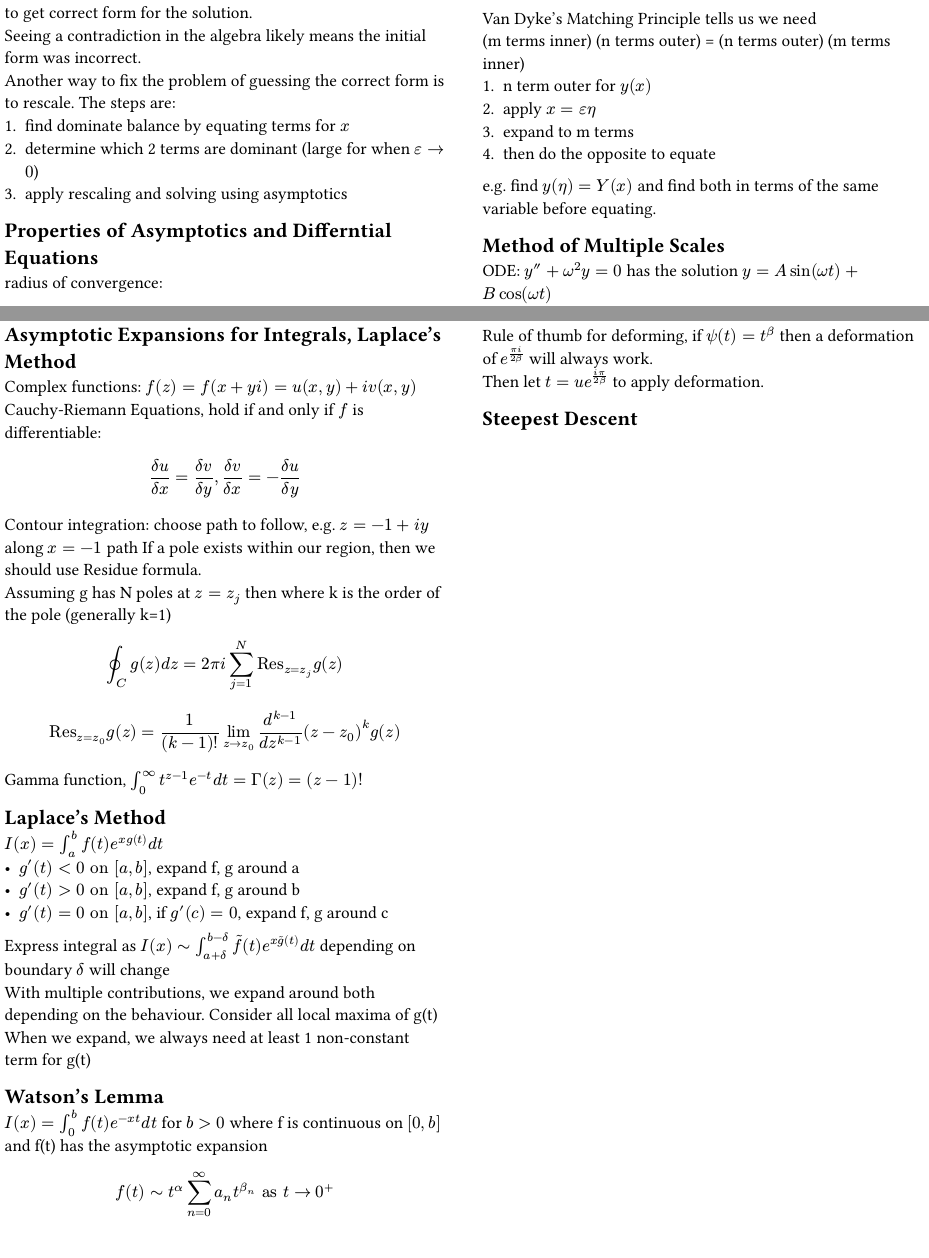
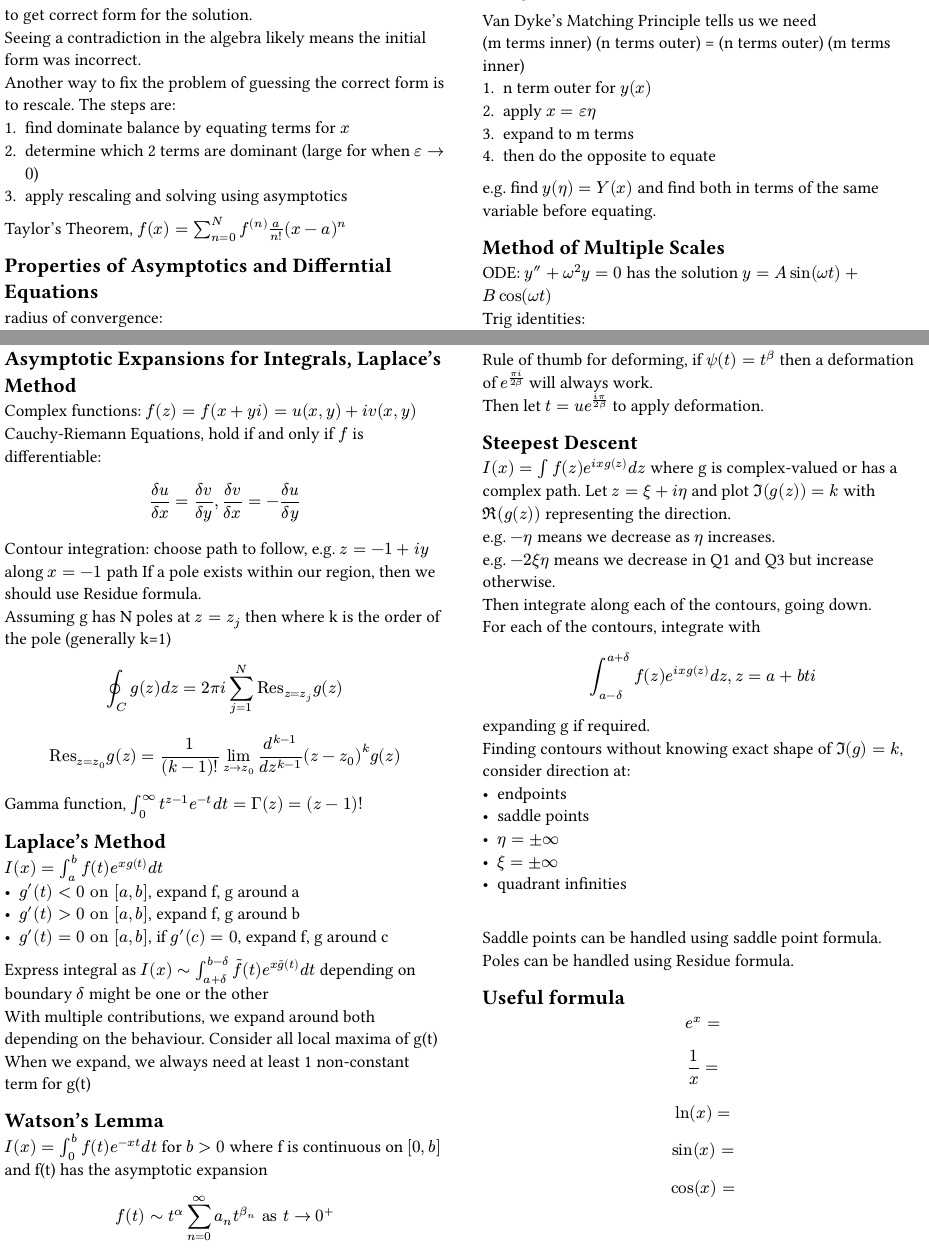
Before and after one commit to XtdWt/Uni-Study-Notes, a Typst document (MATH4412/MATH4412.typ): two parts of pages 1 and 2 of 2, joined at a grey line, cut so that both start at the same text. Compiled offline with Typst 0.15.

Commit message:
(feat) add new section and fixes

```diff
--- a/MATH4412/MATH4412.typ
+++ b/MATH4412/MATH4412.typ
@@ -12,6 +12,7 @@ Another way to fix the problem of guessing the correct form is to rescale. The s
 1. find dominate balance by equating terms for $x$
 2. determine which 2 terms are dominant (large for when $epsilon ->0$)
 3. apply rescaling and solving using asymptotics
+Taylor's Theorem, $f(x) = sum_(n=0)^N f^((n)) (a) / n! (x - a)^n$
 
 == Properties of Asymptotics and Differntial Equations
 radius of convergence:
@@ -92,7 +93,7 @@ $I(x) = integral_a^b f(t) e^(x g(t)) d t$
 - $g'(t) < 0 "on" [a, b]$, expand f, g around a
 - $g'(t) > 0 "on" [a, b]$, expand f, g around b
 - $g'(t) = 0 "on" [a, b]$, if $g'(c) = 0$, expand f, g around c
-Express integral as $I(x) ~ integral_(a+delta)^(b-delta) tilde(f) (t) e^(x tilde(g) (t)) d t$ depending on boundary $delta$ will change\
+Express integral as $I(x) ~ integral_(a+delta)^(b-delta) tilde(f) (t) e^(x tilde(g) (t)) d t$ depending on boundary $delta$ might be one or the other\
 With multiple contributions, we expand around both depending on the behaviour. Consider all local maxima of g(t)\
 When we expand, we always need at least 1 non-constant term for g(t)\
 
@@ -113,3 +114,24 @@ Rule of thumb for deforming, if $psi(t) = t^beta$ then a deformation of $e^((pi
 Then let $t = u e^((i pi) / (2 beta))$ to apply deformation.\
 
 == Steepest Descent
+$I(x) = integral f(z) e^(i x g(z)) d z$ where g is complex-valued or has a complex path.
+Let $z = xi + i eta$ and plot $Im(g(z)) = k$ with $Re(g(z))$ representing the direction.\
+e.g. $- eta$ means we decrease as $eta$ increases.\
+e.g. $-2 xi eta$ means we decrease in Q1 and Q3 but increase otherwise.\
+Then integrate along each of the contours, going down.\
+For each of the contours, integrate with
+$ integral_(a-delta)^(a+delta) f(z) e^(i x g(z)) d z, z = a + b t i $
+expanding g if required.\
+Finding contours without knowing exact shape of $Im(g) = k$, consider direction at:
+- endpoints
+- saddle points
+- $eta = plus.minus infinity$
+- $xi = plus.minus infinity$
+- quadrant infinities
+\
+Saddle points can be handled using saddle point formula.\
+Poles can be handled using Residue formula.\
+
+== Useful formula
+$ e^x =  $
+$ 1/x = $
```
Also changed, not shown: MATH4412/notes.pdf, MATH4412/MATH4412.typ (3 more changed lines).
